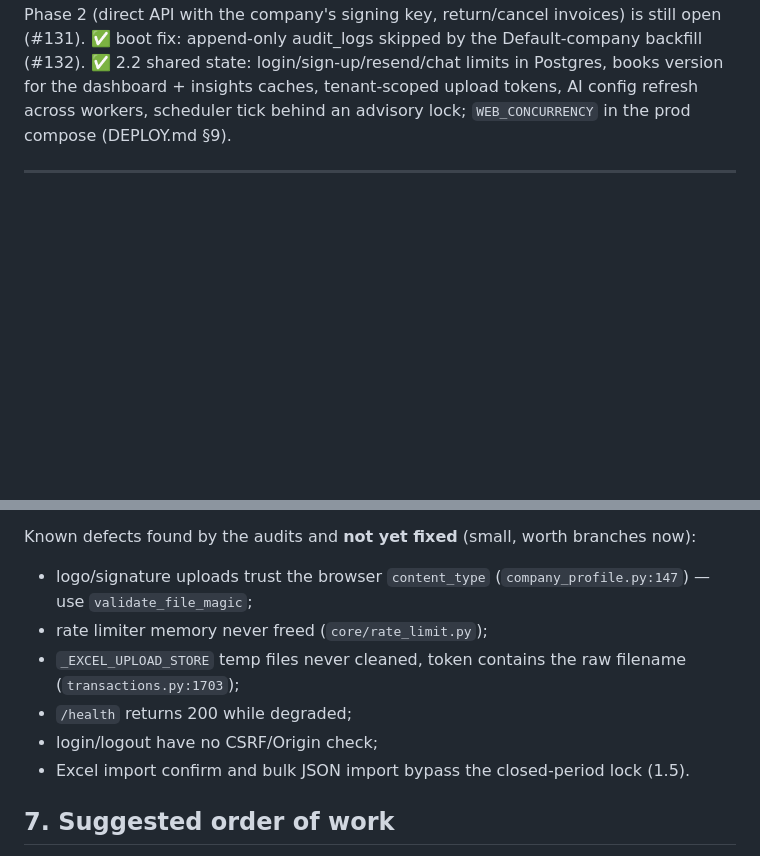
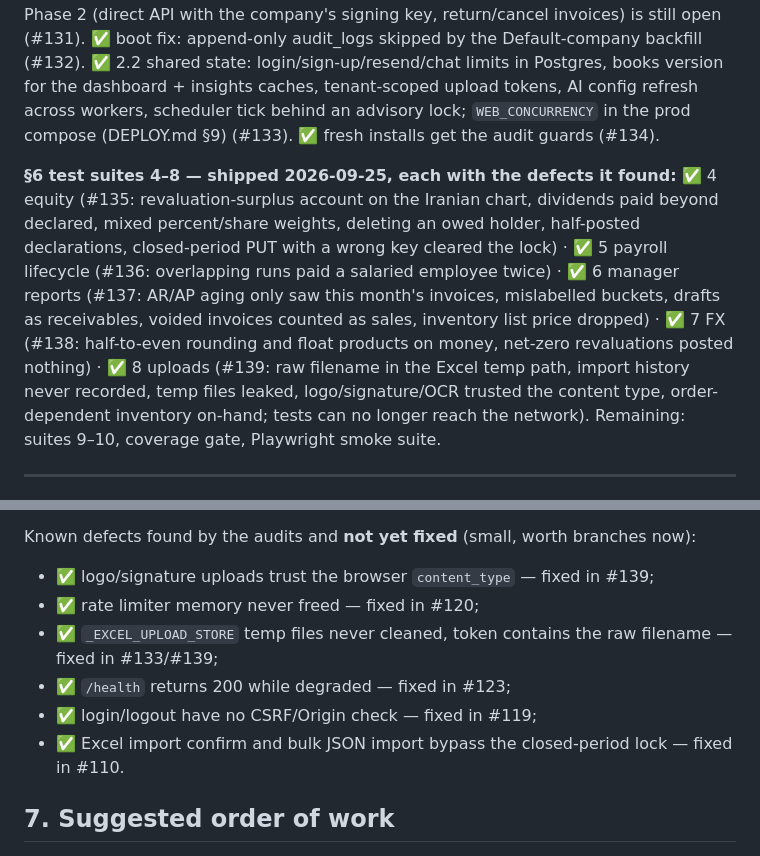
Before and after one commit to masein/accounting-assistant-web, a Markdown page: docs/ROADMAP_2026-09.md, 2 parts joined by grey strips. GitHub-like rendering; blank space fills up the shorter version.

Commit message:
docs(roadmap): record test suites 4-8 and the known-defects list as fixed (#140)
Co-authored-by: Chan Nota <chainnova.bss@gmail.com>

```diff
--- a/docs/ROADMAP_2026-09.md
+++ b/docs/ROADMAP_2026-09.md
@@ -57,7 +57,22 @@ append-only audit_logs skipped by the Default-company backfill (#132). ✅ 2.2
 shared state: login/sign-up/resend/chat limits in Postgres, books version for
 the dashboard + insights caches, tenant-scoped upload tokens, AI config
 refresh across workers, scheduler tick behind an advisory lock;
-`WEB_CONCURRENCY` in the prod compose (DEPLOY.md §9).
+`WEB_CONCURRENCY` in the prod compose (DEPLOY.md §9) (#133). ✅ fresh installs
+get the audit guards (#134).
+
+**§6 test suites 4–8 — shipped 2026-09-25, each with the defects it found:**
+✅ 4 equity (#135: revaluation-surplus account on the Iranian chart, dividends
+paid beyond declared, mixed percent/share weights, deleting an owed holder,
+half-posted declarations, closed-period PUT with a wrong key cleared the lock) ·
+✅ 5 payroll lifecycle (#136: overlapping runs paid a salaried employee twice) ·
+✅ 6 manager reports (#137: AR/AP aging only saw this month's invoices,
+mislabelled buckets, drafts as receivables, voided invoices counted as sales,
+inventory list price dropped) · ✅ 7 FX (#138: half-to-even rounding and float
+products on money, net-zero revaluations posted nothing) · ✅ 8 uploads (#139:
+raw filename in the Excel temp path, import history never recorded, temp files
+leaked, logo/signature/OCR trusted the content type, order-dependent inventory
+on-hand; tests can no longer reach the network). Remaining: suites 9–10,
+coverage gate, Playwright smoke suite.
 
 ---
 
@@ -160,12 +175,12 @@ counterparts):
 Plus: `--cov --cov-fail-under=80` in CI; a Postgres CI job that runs `alembic upgrade head` and the suite; a 10-page Playwright smoke suite for the five JS files no test reads (`05-reports-manager`, `08-entities-invoices`, `11-time-expenses-payroll`, `12-ops`, `13-companies-products`); property tests for `balance_from_turnovers` / `resolve_period`; a nightly AI eval (5.5).
 
 Known defects found by the audits and **not yet fixed** (small, worth branches now):
-- logo/signature uploads trust the browser `content_type` (`company_profile.py:147`) — use `validate_file_magic`;
-- rate limiter memory never freed (`core/rate_limit.py`);
-- `_EXCEL_UPLOAD_STORE` temp files never cleaned, token contains the raw filename (`transactions.py:1703`);
-- `/health` returns 200 while degraded;
-- login/logout have no CSRF/Origin check;
-- Excel import confirm and bulk JSON import bypass the closed-period lock (1.5).
+- ✅ logo/signature uploads trust the browser `content_type` — fixed in #139;
+- ✅ rate limiter memory never freed — fixed in #120;
+- ✅ `_EXCEL_UPLOAD_STORE` temp files never cleaned, token contains the raw filename — fixed in #133/#139;
+- ✅ `/health` returns 200 while degraded — fixed in #123;
+- ✅ login/logout have no CSRF/Origin check — fixed in #119;
+- ✅ Excel import confirm and bulk JSON import bypass the closed-period lock — fixed in #110.
 
 ## 7. Suggested order of work
 
```
